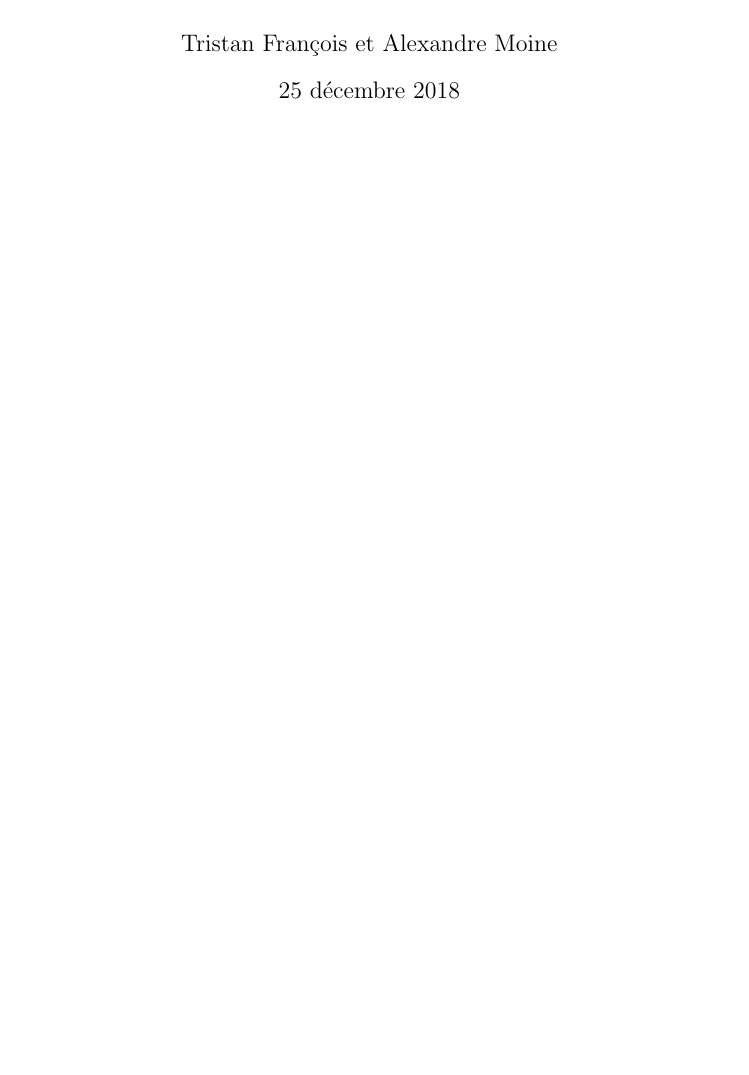
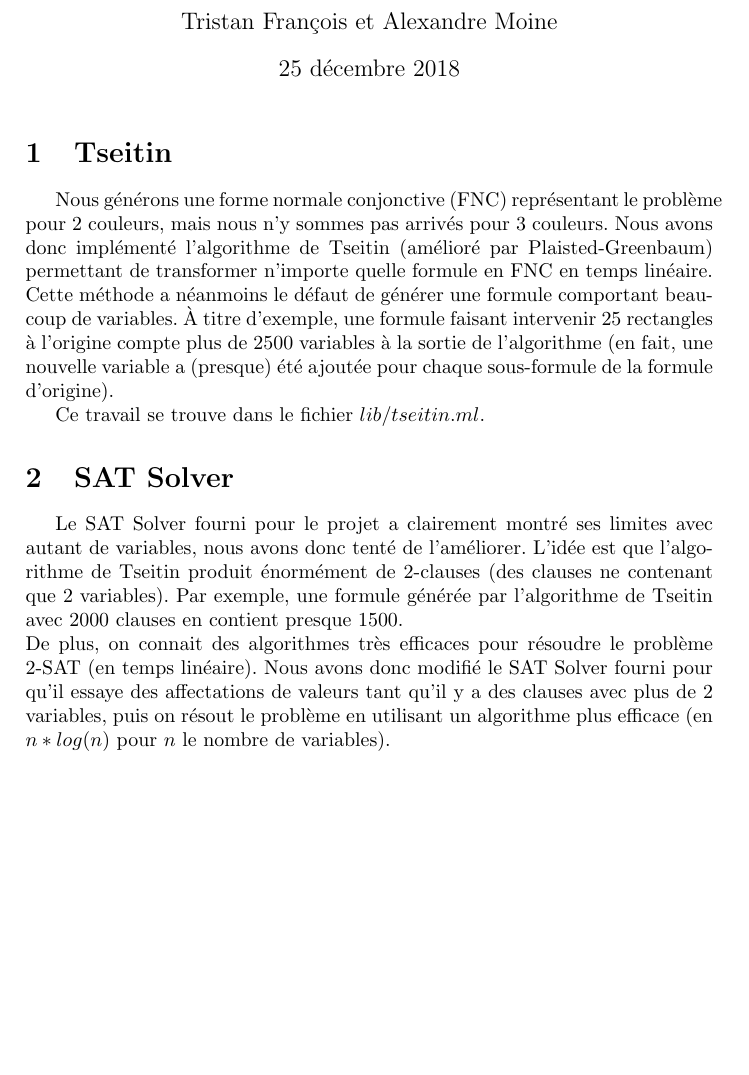
Before and after one commit to gostreap/mondrian, a LaTeX document (rapport.tex): part of the page, cut so that both start at the same text, the shorter picture padded with empty space. Compiled offline with pdfLaTeX.

Commit message:
start redac

```diff
--- a/rapport.tex
+++ b/rapport.tex
@@ -11,4 +11,14 @@
 
 	\author{Tristan François et Alexandre Moine}
 	\maketitle
+
+\section{Tseitin}
+Nous générons une forme normale conjonctive (FNC) représentant le problème pour 2 couleurs, mais nous n'y sommes pas arrivés pour 3 couleurs. Nous avons donc implémenté l'algorithme de Tseitin (amélioré par Plaisted-Greenbaum) permettant de transformer n'importe quelle formule en FNC en temps linéaire.
+Cette méthode a néanmoins le défaut de générer une formule comportant beaucoup de variables. À titre d'exemple, une formule faisant intervenir 25 rectangles à l'origine compte plus de 2500 variables à la sortie de l'algorithme (en fait, une nouvelle variable a (presque) été ajoutée pour chaque sous-formule de la formule d'origine).
+
+Ce travail se trouve dans le fichier $lib/tseitin.ml$.
+
+\section{SAT Solver}
+Le SAT Solver fourni pour le projet a clairement montré ses limites avec autant de variables, nous avons donc tenté de l'améliorer. L'idée est que l'algorithme de Tseitin produit énormément de 2-clauses (des clauses ne contenant que 2 variables). Par exemple, une formule générée par l'algorithme de Tseitin avec 2000 clauses en contient presque 1500.\\
+De plus, on connait des algorithmes très efficaces pour résoudre le problème 2-SAT (en temps linéaire). Nous avons donc modifié le SAT Solver fourni pour qu'il essaye des affectations de valeurs tant qu'il y a des clauses avec plus de 2 variables, puis on résout le problème en utilisant un algorithme plus efficace (en $n*log(n)$ pour $n$ le nombre de variables).
 \end{document}
```
Also changed, not shown: 2 other files.
